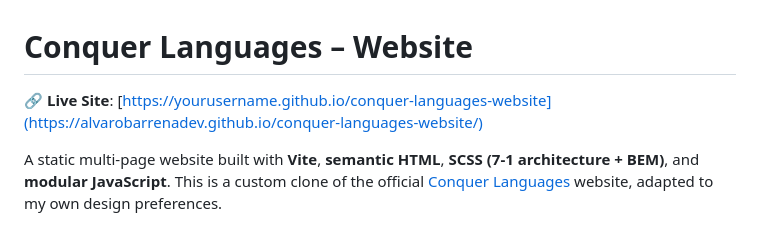
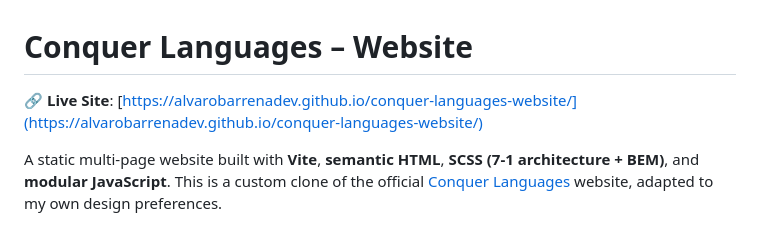
Before and after one commit to alvarobarrenadev/conquer-languages-website, a Markdown page: README.md, the part around the change. GitHub-like rendering.

Commit message:
Change live site URL

```diff
--- a/README.md
+++ b/README.md
@@ -1,6 +1,6 @@
 # Conquer Languages – Website
 
-🔗 **Live Site**: [https://yourusername.github.io/conquer-languages-website](https://alvarobarrenadev.github.io/conquer-languages-website/)
+🔗 **Live Site**: [https://alvarobarrenadev.github.io/conquer-languages-website/](https://alvarobarrenadev.github.io/conquer-languages-website/)
 
 A static multi-page website built with **Vite**, **semantic HTML**, **SCSS (7-1 architecture + BEM)**, and **modular JavaScript**.
 This is a custom clone of the official [Conquer Languages](https://www.conquerlanguages.com) website, adapted to my own design preferences.
```
